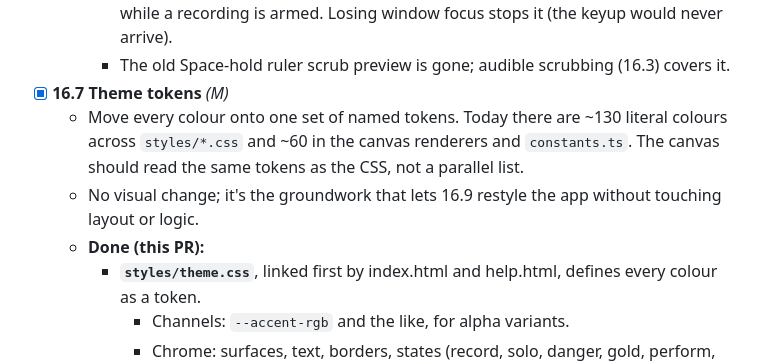
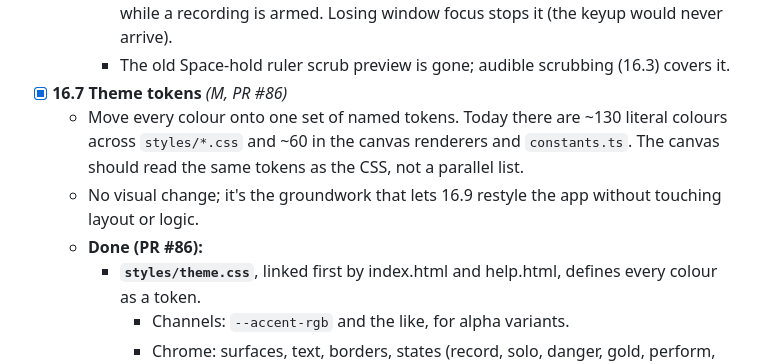
Before and after one commit to Mirimantis/SlideSynth, a Markdown page: BACKLOG.md, the part around the change. Drawn GitHub-style.

Commit message:
Tag 16.7 with PR #86
Co-Authored-By: Claude Opus 5.5 <noreply@anthropic.com>

```diff
--- a/BACKLOG.md
+++ b/BACKLOG.md
@@ -323,10 +323,10 @@ Implementation comes first: block out every control so it works, then hold the d
       - while dragging a Y guide, the guide's pitch on the active track's tone, retuned as it moves (13.6).
     - The audition re-syncs every frame while A is held, so it picks up a guide drag that starts mid-hold and the cursor coming back onto the canvas. Nothing sounds while a recording is armed. Losing window focus stops it (the keyup would never arrive).
     - The old Space-hold ruler scrub preview is gone; audible scrubbing (16.3) covers it.
-- [x] **16.7 Theme tokens** *(M)*
+- [x] **16.7 Theme tokens** *(M, PR #86)*
   - Move every colour onto one set of named tokens. Today there are ~130 literal colours across `styles/*.css` and ~60 in the canvas renderers and `constants.ts`. The canvas should read the same tokens as the CSS, not a parallel list.
   - No visual change; it's the groundwork that lets 16.9 restyle the app without touching layout or logic.
-  - **Done (this PR):**
+  - **Done (PR #86):**
     - **`styles/theme.css`**, linked first by index.html and help.html, defines every colour as a token.
       - Channels: `--accent-rgb` and the like, for alpha variants.
       - Chrome: surfaces, text, borders, states (record, solo, danger, gold, perform, …).
```
